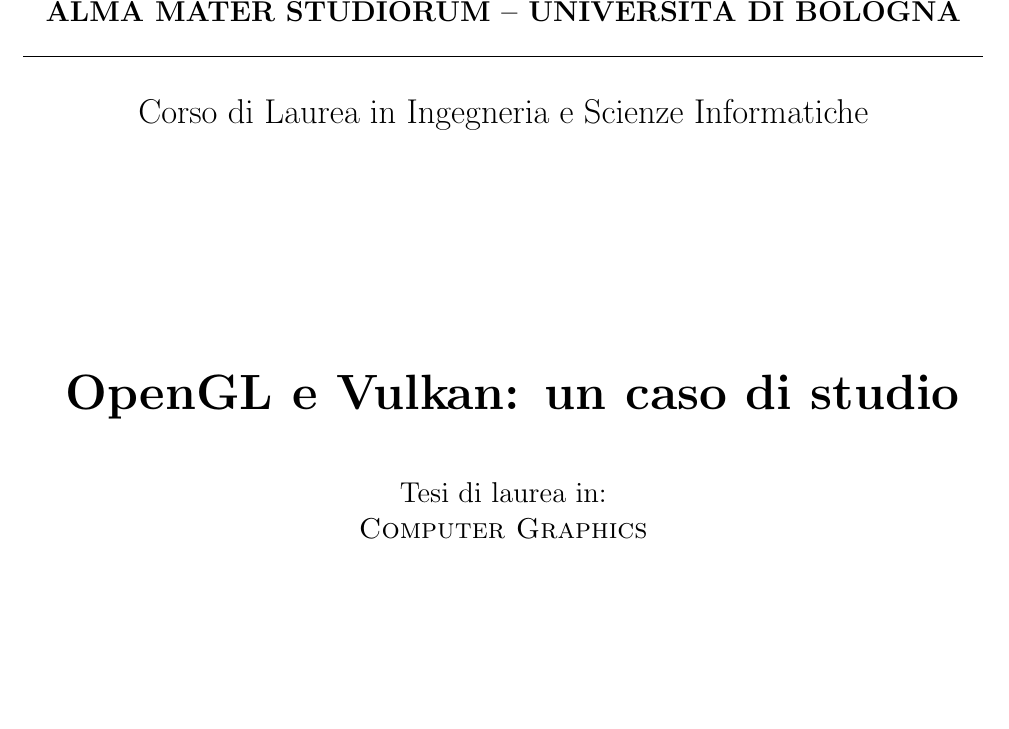
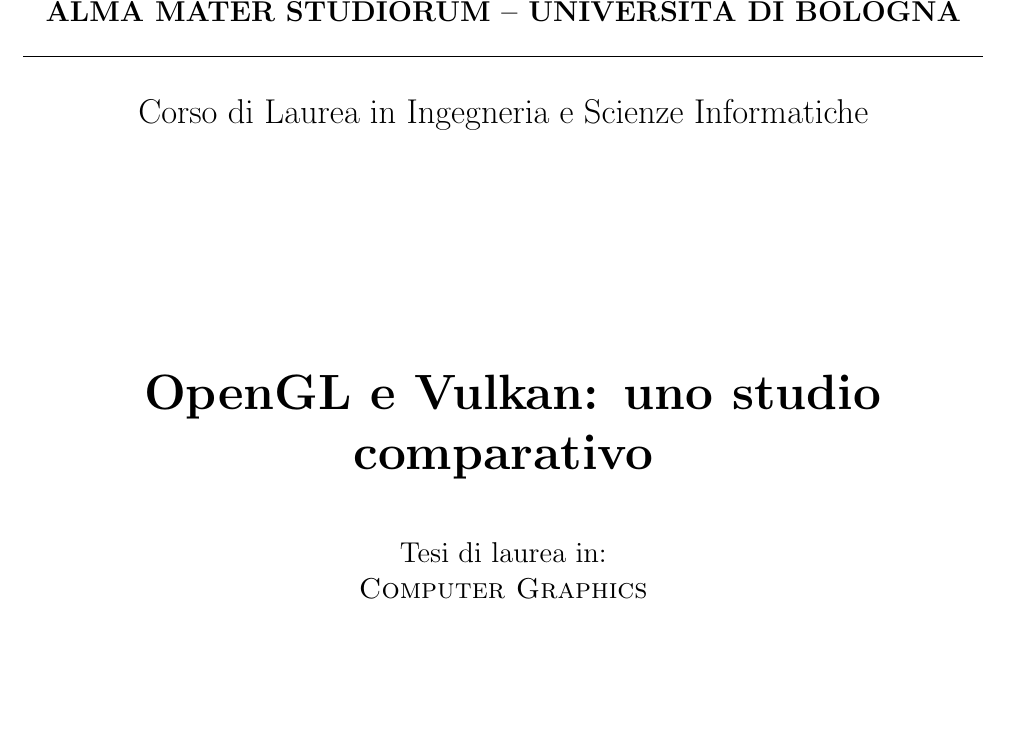
Before and after one commit to Fuwuffyi/thesis-project-tex, a LaTeX thesis (thesis-main.tex): part of page 1 of 57, cut so that both start at the same text. Compiled offline with pdfLaTeX.

Commit message:
Change title

```diff
--- a/thesis-main.tex
+++ b/thesis-main.tex
@@ -39,7 +39,7 @@
 
 \school{\unibo}
 \programme{Corso di Laurea in Ingegneria e Scienze Informatiche}
-\title{OpenGL e Vulkan: un caso di studio}
+\title{OpenGL e Vulkan: uno studio comparativo}
 \author{Palazzini Luca}
 \date{\today}
 \subject{Computer Graphics}
```
